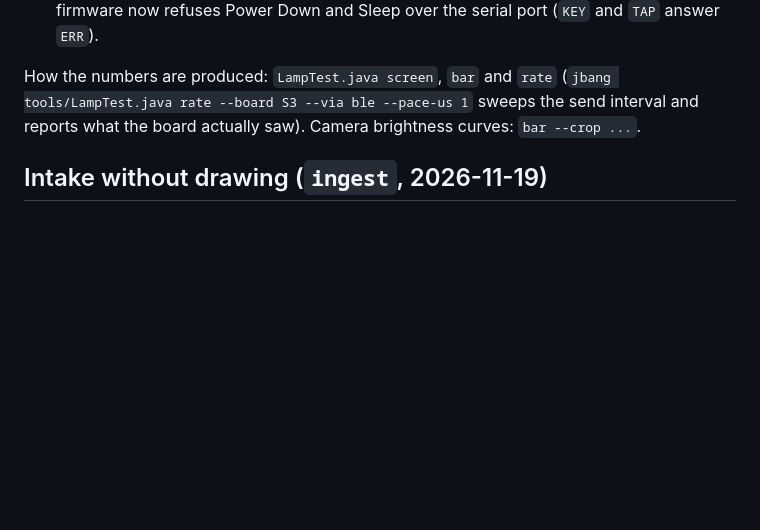
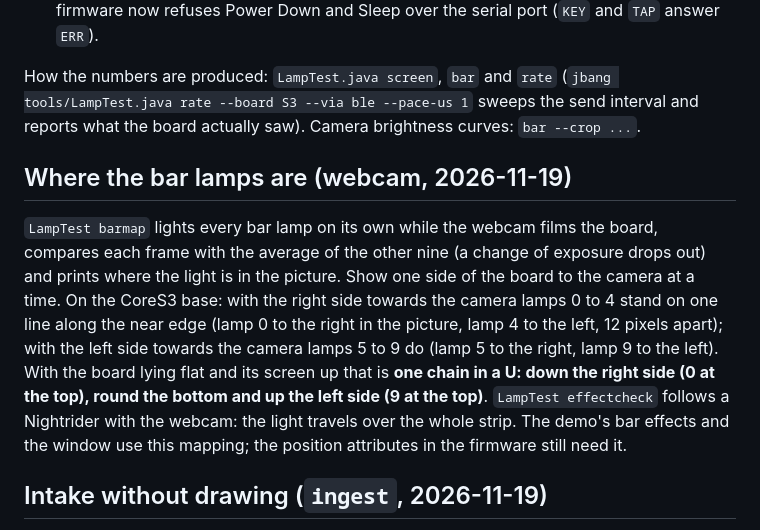
Before and after one commit to nicenemo/Nachtgespenst, a Markdown page: docs/wiki/lamparray-testing.md, the part around the change. Drawn GitHub-style; blank space fills up the shorter version.

Commit message:
Bar effects follow the measured lamp positions (a U-shaped chain), webcam barmap and effectcheck, window and docs updated
Co-Authored-By: Claude <noreply@anthropic.com>

```diff
--- a/docs/wiki/lamparray-testing.md
+++ b/docs/wiki/lamparray-testing.md
@@ -109,6 +109,9 @@ From about 3,000 lamps per report the limit is no longer USB but the firmware. O
 
 How the numbers are produced: `LampTest.java screen`, `bar` and `rate` (`jbang tools/LampTest.java rate --board S3 --via ble --pace-us 1` sweeps the send interval and reports what the board actually saw). Camera brightness curves: `bar --crop ...`.
 
+## Where the bar lamps are (webcam, 2026-11-19)
+`LampTest barmap` lights every bar lamp on its own while the webcam films the board, compares each frame with the average of the other nine (a change of exposure drops out) and prints where the light is in the picture. Show one side of the board to the camera at a time. On the CoreS3 base: with the right side towards the camera lamps 0 to 4 stand on one line along the near edge (lamp 0 to the right in the picture, lamp 4 to the left, 12 pixels apart); with the left side towards the camera lamps 5 to 9 do (lamp 5 to the right, lamp 9 to the left). With the board lying flat and its screen up that is **one chain in a U: down the right side (0 at the top), round the bottom and up the left side (9 at the top)**. `LampTest effectcheck` follows a Nightrider with the webcam: the light travels over the whole strip. The demo's bar effects and the window use this mapping; the position attributes in the firmware still need it.
+
 ## Intake without drawing (`ingest`, 2026-11-19)
 `LampTest ingest` is the speed test on an ordinary layer page: nothing is drawn and the bar does not follow the lamps, so it measures the intake of the board alone. CoreS3 over USB, every report arrived:
 
```
Also changed, not shown: docs/PLAN-lamp-effects.md (+1 -1 lines), docs/wiki/demo-app.md (+1 -1 lines), site/img/lamps/demo-window.png, 3 other files.
